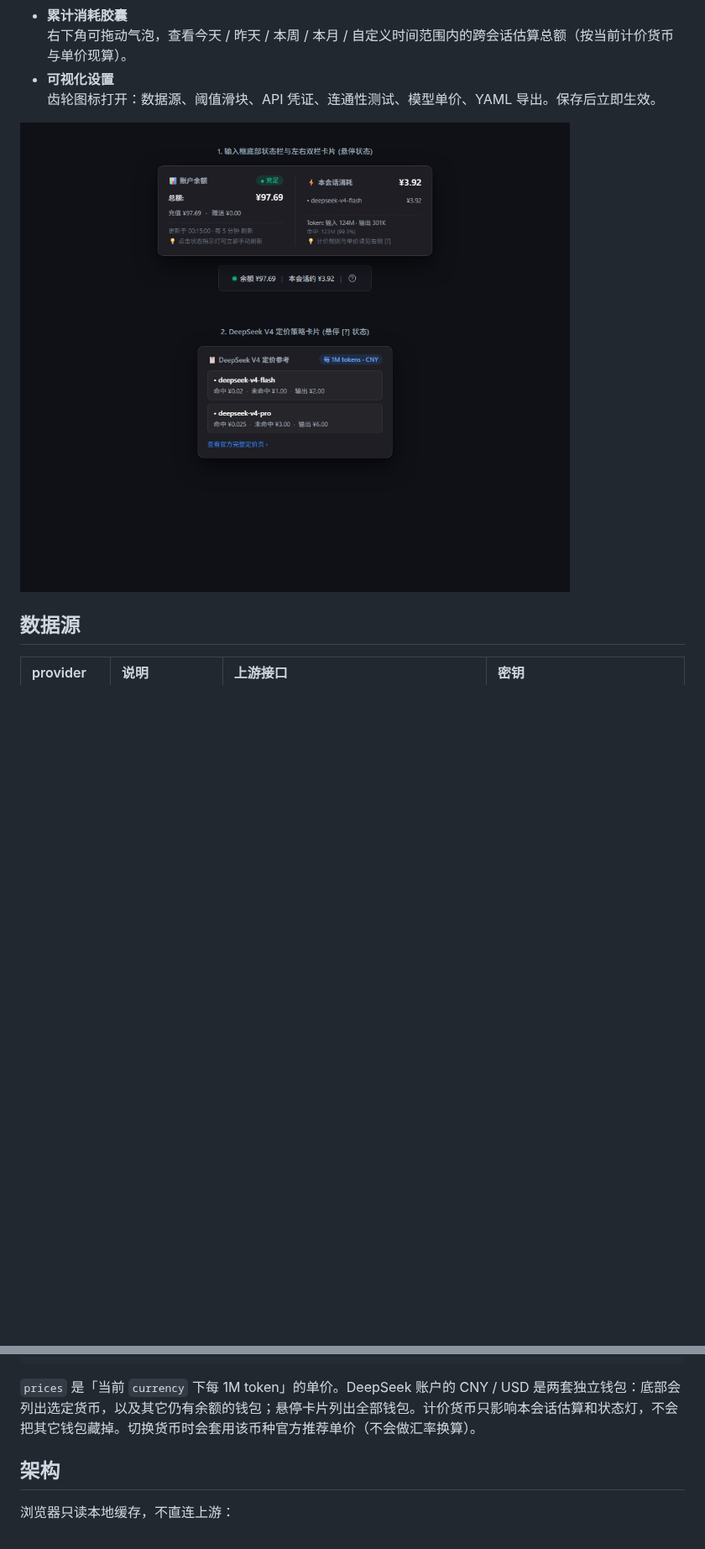
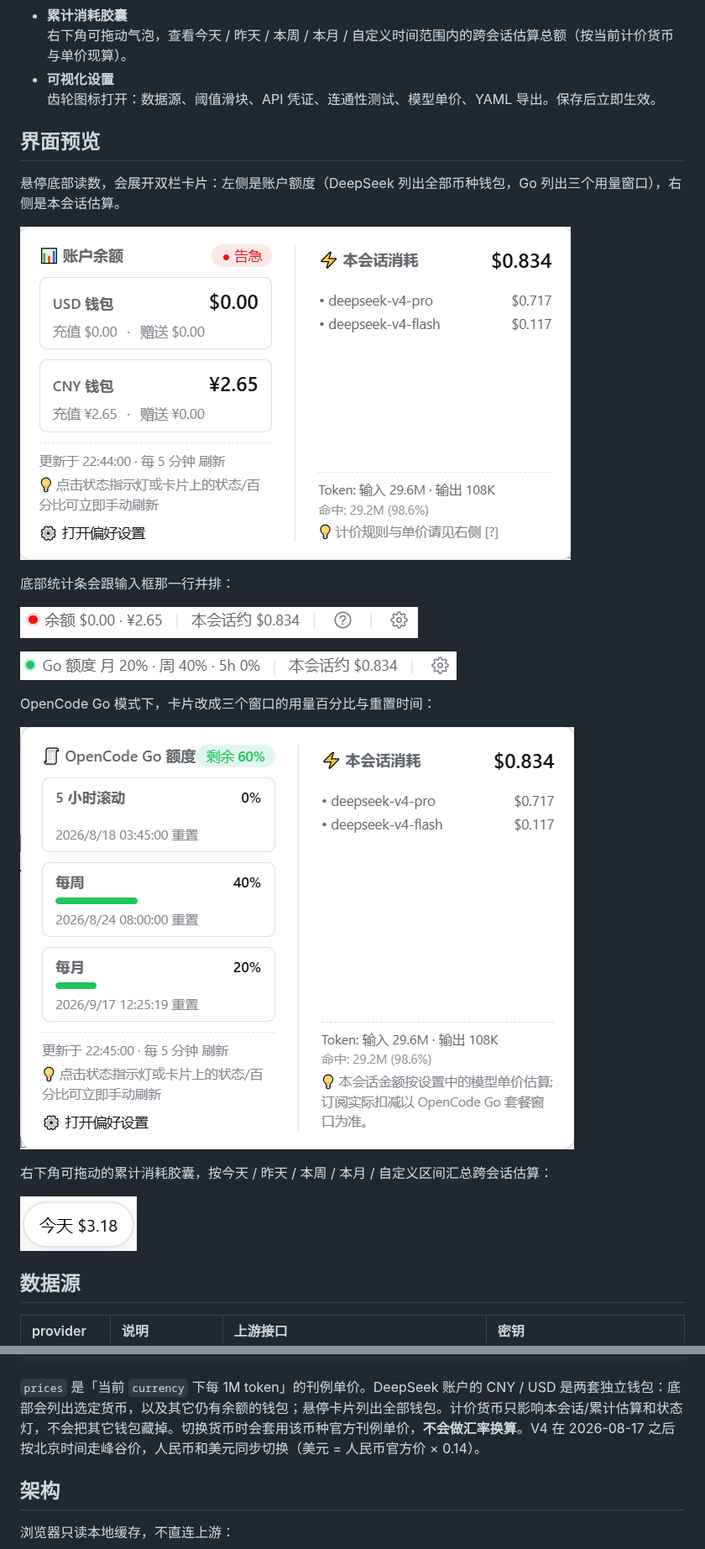
Before and after one commit to AnLifeX/dsh-credits, a Markdown page: README.md, 2 parts joined by grey strips. Shown at 84% size. Drawn GitHub-style; pictures changed too: assets/bar-deepseek.png (added), assets/bar-go.png (added), assets/capsule.png (added); blank space fills up the shorter version.

Commit message:
docs: add status bar and hover card screenshots

````diff
--- a/README.md
+++ b/README.md
@@ -11,7 +11,25 @@ DeepSeek Harness（`dsh web`）额度插件：在输入框下方统计条同一
 - **可视化设置**
   齿轮图标打开：数据源、阈值滑块、API 凭证、连通性测试、模型单价、YAML 导出。保存后立即生效。
 
-![示例预览](./assets/preview.png)
+## 界面预览
+
+悬停底部读数，会展开双栏卡片：左侧是账户额度（DeepSeek 列出全部币种钱包，Go 列出三个用量窗口），右侧是本会话估算。
+
+![DeepSeek 官方余额悬停卡片](./assets/preview.png)
+
+底部统计条会跟输入框那一行并排：
+
+![DeepSeek 余额条](./assets/bar-deepseek.png)
+
+![OpenCode Go 额度条](./assets/bar-go.png)
+
+OpenCode Go 模式下，卡片改成三个窗口的用量百分比与重置时间：
+
+![OpenCode Go 额度卡片](./assets/card-go.png)
+
+右下角可拖动的累计消耗胶囊，按今天 / 昨天 / 本周 / 本月 / 自定义区间汇总跨会话估算：
+
+![累计消耗胶囊](./assets/capsule.png)
 
 ## 数据源
 
@@ -109,7 +127,7 @@ Go 模式展示 5 小时 / 每周 / 每月三个窗口的用量百分比与重
       deepseek-v4-pro: { cacheHit: 0.0035, cacheMiss: 0.42, output: 0.84 }
 ```
 
-`prices` 是「当前 `currency` 下每 1M token」的单价。DeepSeek 账户的 CNY / USD 是两套独立钱包：底部会列出选定货币，以及其它仍有余额的钱包；悬停卡片列出全部钱包。计价货币只影响本会话估算和状态灯，不会把其它钱包藏掉。切换货币时会套用该币种官方推荐单价（不会做汇率换算）。
+`prices` 是「当前 `currency` 下每 1M token」的刊例单价。DeepSeek 账户的 CNY / USD 是两套独立钱包：底部会列出选定货币，以及其它仍有余额的钱包；悬停卡片列出全部钱包。计价货币只影响本会话/累计估算和状态灯，不会把其它钱包藏掉。切换货币时会套用该币种官方刊例单价，**不会做汇率换算**。V4 在 2026-08-17 之后按北京时间走峰谷价，人民币和美元同步切换（美元 = 人民币官方价 × 0.14）。
 
 ## 架构
 
````
Also changed, not shown: other parts of README.md (+1 -1 lines).
